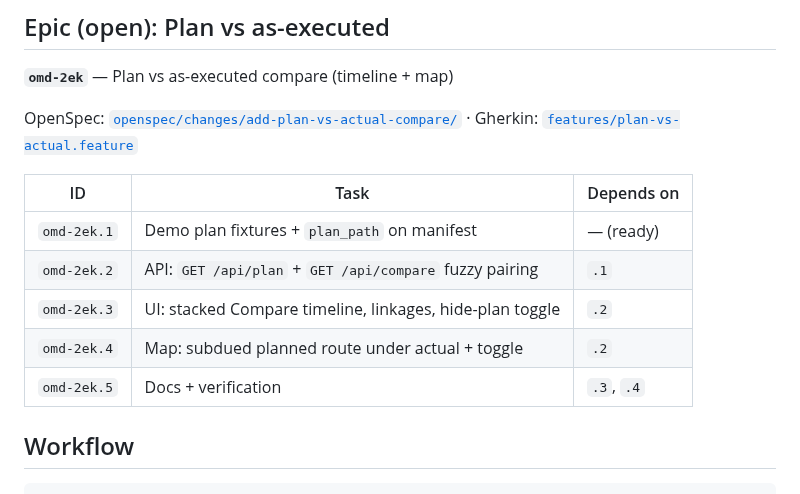
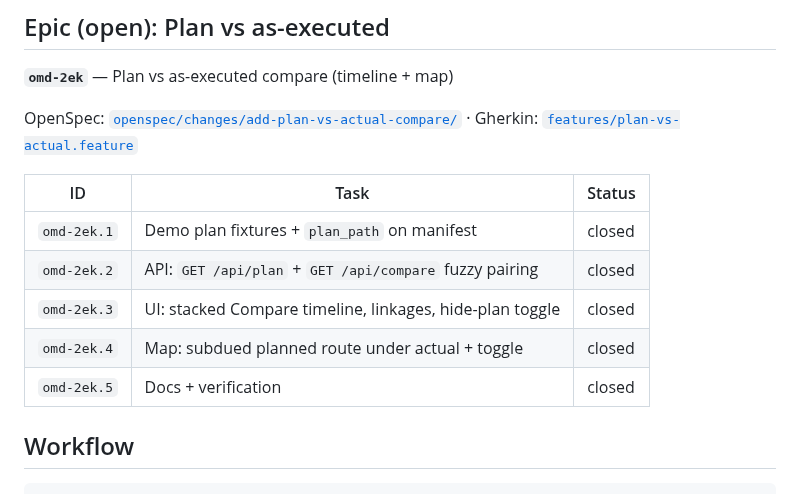
Before and after one commit to mowgli42/o-my-debrief, a Markdown page: BEADS.md, the part around the change. GitHub-like rendering.

```diff
--- a/BEADS.md
+++ b/BEADS.md
@@ -23,13 +23,13 @@ OpenSpec change: `openspec/changes/add-classifier-track-summary/`.
 
 OpenSpec: [`openspec/changes/add-plan-vs-actual-compare/`](openspec/changes/add-plan-vs-actual-compare/) · Gherkin: [`features/plan-vs-actual.feature`](features/plan-vs-actual.feature)
 
-| ID | Task | Depends on |
-|----|------|------------|
-| `omd-2ek.1` | Demo plan fixtures + `plan_path` on manifest | — (ready) |
-| `omd-2ek.2` | API: `GET /api/plan` + `GET /api/compare` fuzzy pairing | `.1` |
-| `omd-2ek.3` | UI: stacked Compare timeline, linkages, hide-plan toggle | `.2` |
-| `omd-2ek.4` | Map: subdued planned route under actual + toggle | `.2` |
-| `omd-2ek.5` | Docs + verification | `.3`, `.4` |
+| ID | Task | Status |
+|----|------|--------|
+| `omd-2ek.1` | Demo plan fixtures + `plan_path` on manifest | closed |
+| `omd-2ek.2` | API: `GET /api/plan` + `GET /api/compare` fuzzy pairing | closed |
+| `omd-2ek.3` | UI: stacked Compare timeline, linkages, hide-plan toggle | closed |
+| `omd-2ek.4` | Map: subdued planned route under actual + toggle | closed |
+| `omd-2ek.5` | Docs + verification | closed |
 
 ## Workflow
 
```
Also changed, not shown: README.md (+1 -1 lines), docs/screenshots/09-plan-vs-actual-compare.png (added), docs/screenshots/10-compare-hide-plan.png (added), docs/screenshots/11-planned-route-off.png (added), 9 other files.
